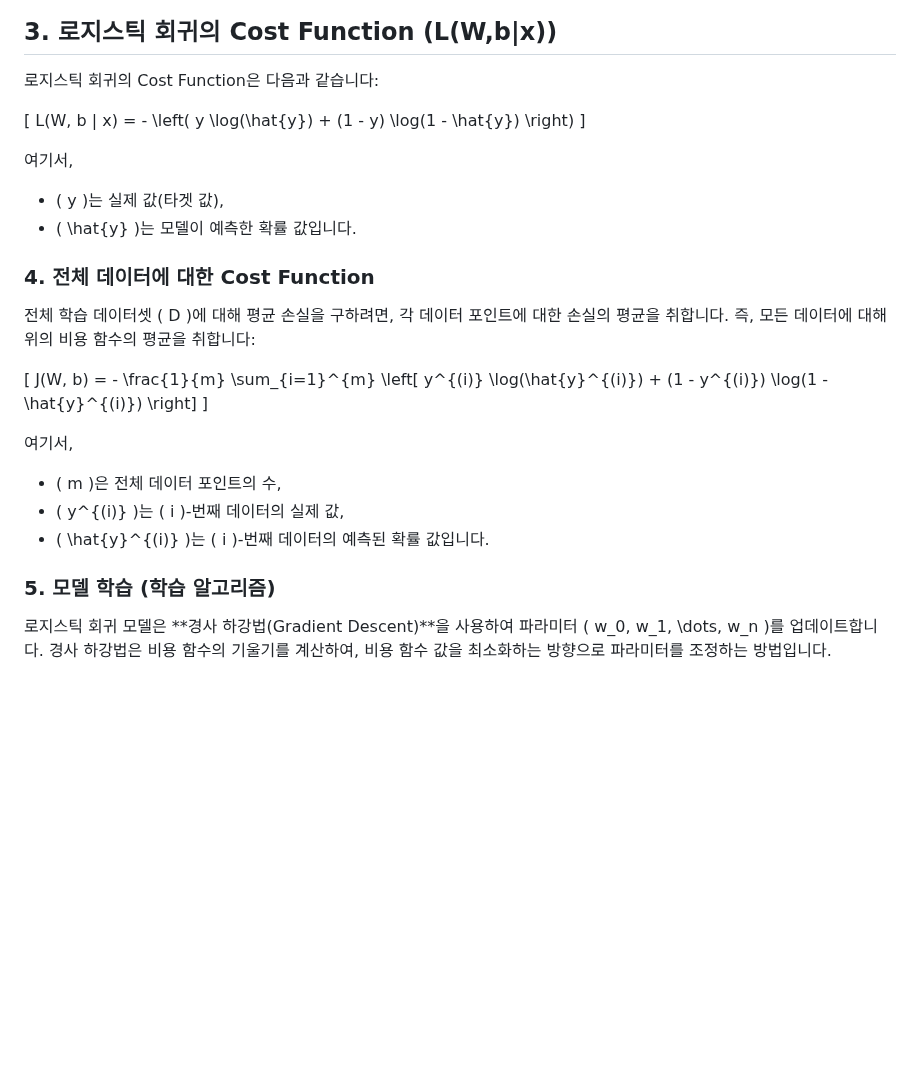
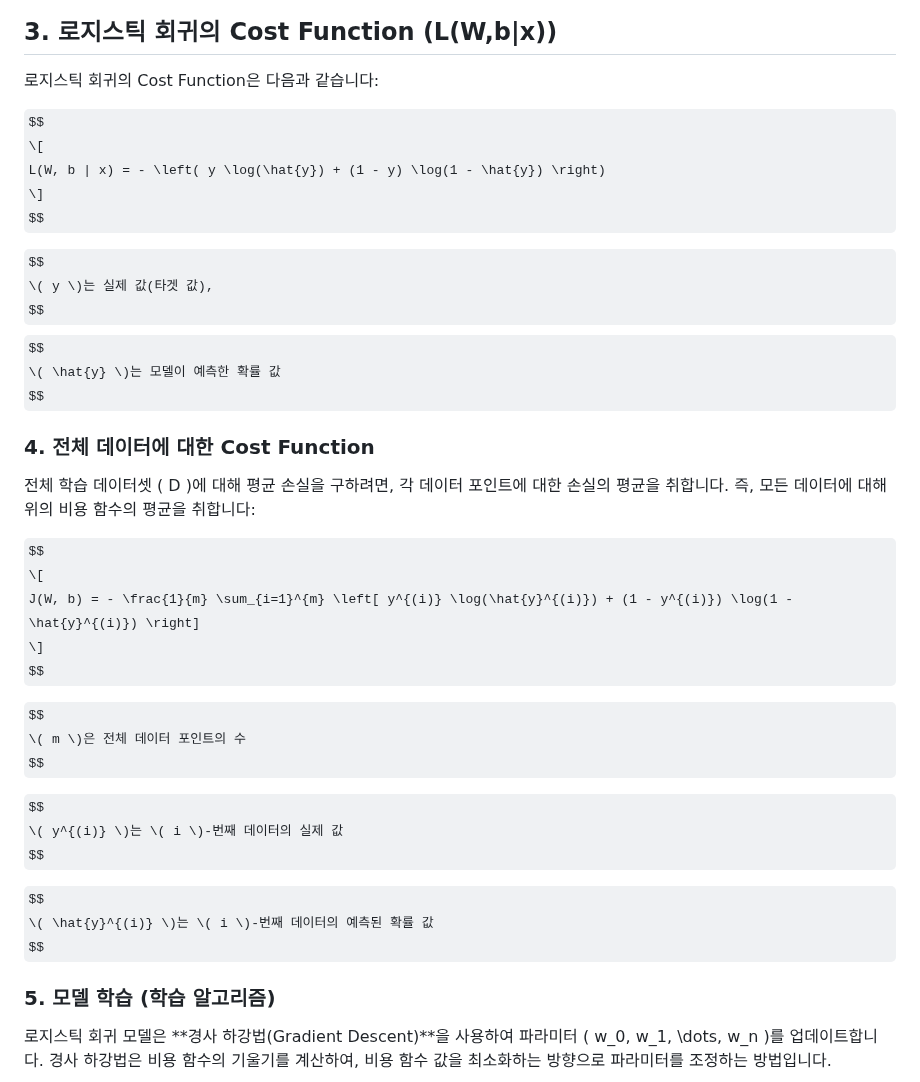
Before and after one commit to sw-dreamer/Bigdata19, a Markdown page: 10. 머신러닝 및 딥러닝/02.사이킷런 머신러닝.md, the part around the change. Drawn GitHub-style; some formulas as TeX source; blank space fills up the shorter version.

```diff
--- a/10. 머신러닝 및 딥러닝/02.사이킷런 머신러닝.md
+++ b/10. 머신러닝 및 딥러닝/02.사이킷런 머신러닝.md
@@ -623,25 +623,39 @@ $$
 ## 3. 로지스틱 회귀의 Cost Function (L(W,b|x))
 로지스틱 회귀의 Cost Function은 다음과 같습니다:
 
+$$
 \[
 L(W, b | x) = - \left( y \log(\hat{y}) + (1 - y) \log(1 - \hat{y}) \right)
 \]
+$$
 
-여기서,
-- \( y \)는 실제 값(타겟 값),
-- \( \hat{y} \)는 모델이 예측한 확률 값입니다.
+$$
+\( y \)는 실제 값(타겟 값),
+$$
+$$
+\( \hat{y} \)는 모델이 예측한 확률 값
+$$
 
 ### 4. 전체 데이터에 대한 Cost Function
 전체 학습 데이터셋 \( D \)에 대해 평균 손실을 구하려면, 각 데이터 포인트에 대한 손실의 평균을 취합니다. 즉, 모든 데이터에 대해 위의 비용 함수의 평균을 취합니다:
 
+$$
 \[
 J(W, b) = - \frac{1}{m} \sum_{i=1}^{m} \left[ y^{(i)} \log(\hat{y}^{(i)}) + (1 - y^{(i)}) \log(1 - \hat{y}^{(i)}) \right]
 \]
+$$
 
-여기서,
-- \( m \)은 전체 데이터 포인트의 수,
-- \( y^{(i)} \)는 \( i \)-번째 데이터의 실제 값,
-- \( \hat{y}^{(i)} \)는 \( i \)-번째 데이터의 예측된 확률 값입니다.
+$$
+\( m \)은 전체 데이터 포인트의 수
+$$
+
+$$
+\( y^{(i)} \)는 \( i \)-번째 데이터의 실제 값
+$$
+
+$$
+\( \hat{y}^{(i)} \)는 \( i \)-번째 데이터의 예측된 확률 값
+$$
 
 
 ### 5. 모델 학습 (학습 알고리즘)
```
